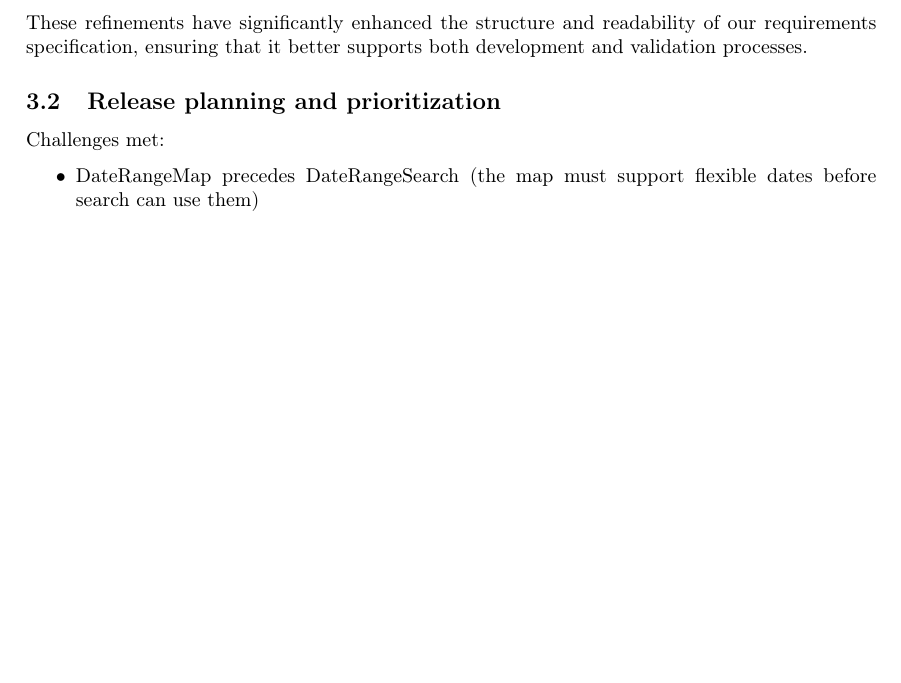
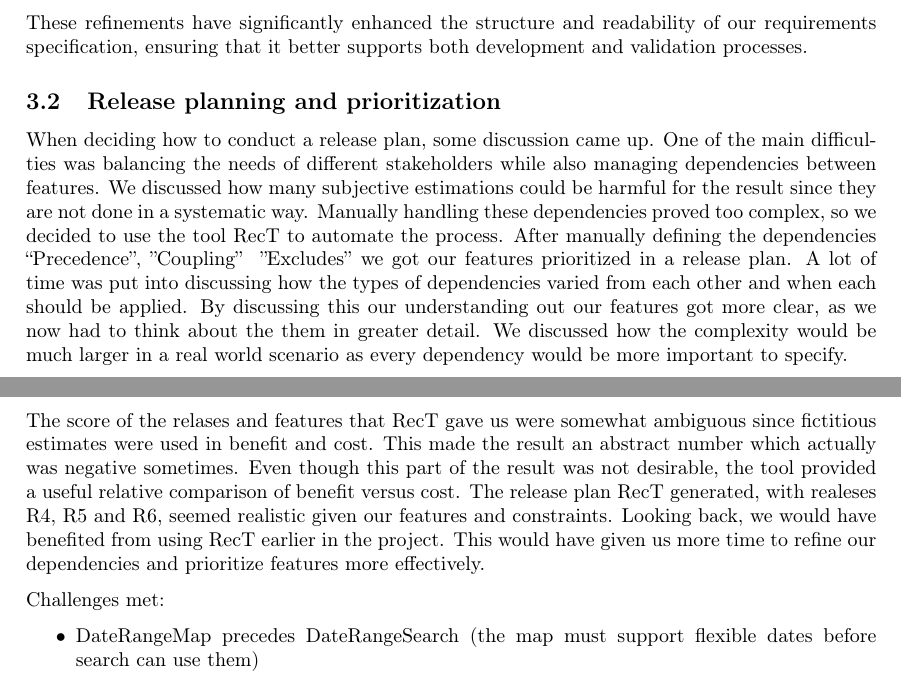
Before and after one commit to andreroxhage/ETSN15-Software-Requirements-Engineering, a LaTeX document (Release 1/ProjectExperiences.tex, which reads Release 1/subsections/challengesReflection.tex): part of page 3 of 5 before the commit and two parts of pages 3 and 4 of 5 after it, the two joined at a grey line, cut so that both start at the same text, the shorter picture padded with empty space. Compiled offline with pdfLaTeX.

Commit message:
Added Release planning and prioritization Reflection

```diff
--- a/Release 1/subsections/challengesReflection.tex
+++ b/Release 1/subsections/challengesReflection.tex
@@ -8,8 +8,11 @@ Also, we updated our requirement naming convention from numbered identifiers to
 These refinements have significantly enhanced the structure and readability of our requirements specification, ensuring that it better supports both development and validation processes.
 
 \subsection{Release planning and prioritization}
+When deciding how to conduct a release plan, some discussion came up. One of the main difficulties was balancing the needs of different stakeholders while also managing dependencies between features. We discussed how many subjective estimations could be harmful for the result since they are not done in a systematic way. Manually handling these dependencies proved too complex, so we decided to use the tool RecT to automate the process. After manually defining the dependencies “Precedence”, ”Coupling” & ”Excludes” we got our features prioritized in a release plan. A lot of time was put into discussing how the types of dependencies varied from each other and when each should be applied. By discussing this our understanding out our features got more clear, as we now had to think about the them in greater detail. We discussed how the complexity would be much larger in a real world scenario as every dependency would be more important to specify.
+
+The score of the relases and features that RecT gave us were somewhat ambiguous since fictitious estimates were used in benefit and cost. This made the result an abstract number which actually was negative sometimes. Even though this part of the result was not desirable, the tool provided a useful relative comparison of benefit versus cost. The release plan RecT generated, with realeses R4, R5 and R6, seemed realistic given our features and constraints. Looking back, we would have benefited from using RecT earlier in the project. This would have given us more time to refine our dependencies and prioritize features more effectively.
+
 Challenges met:
-
 \begin{itemize}
     \item DateRangeMap precedes DateRangeSearch (the map must support flexible dates before search can use them)
     \item ListFlightsFromMap requires ShowFlights (list view depends on retrieving flight details)
```
